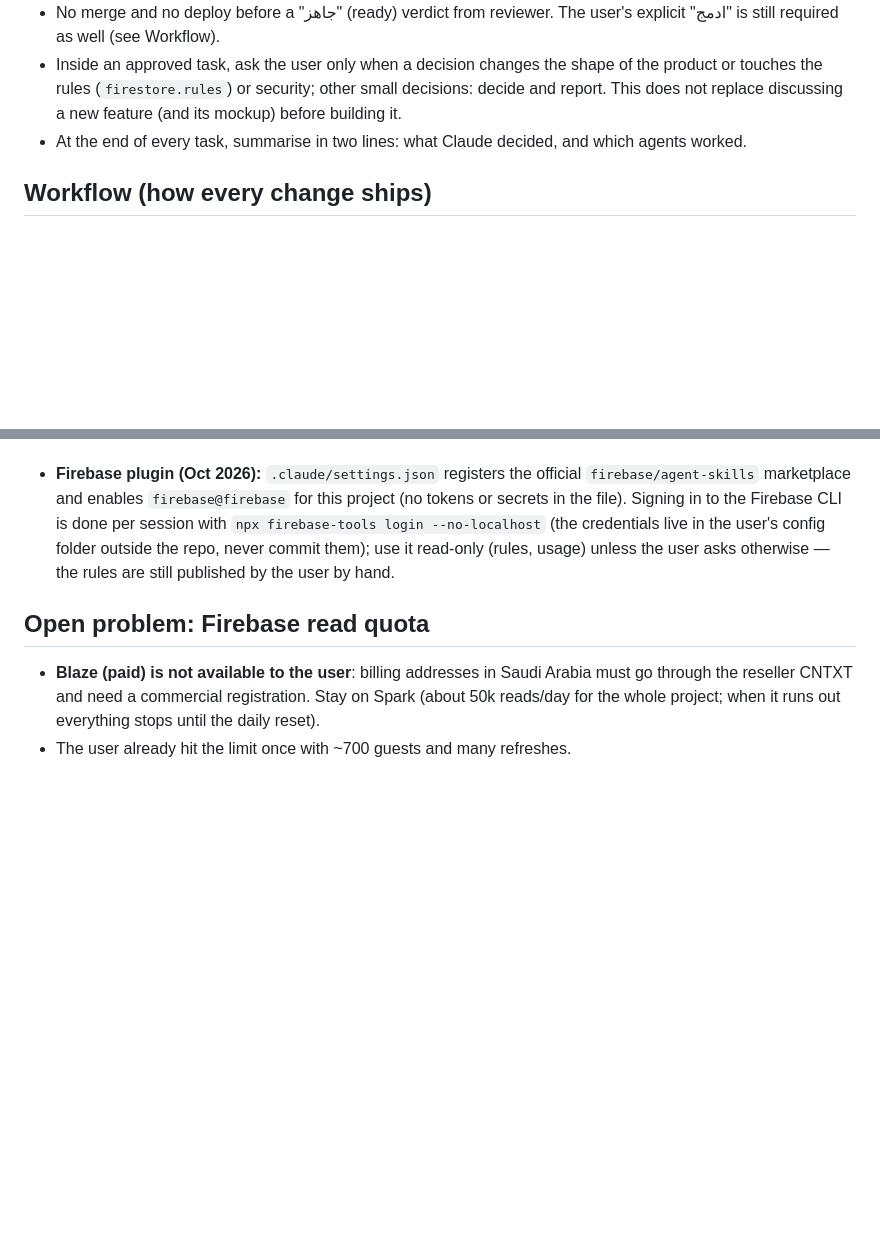
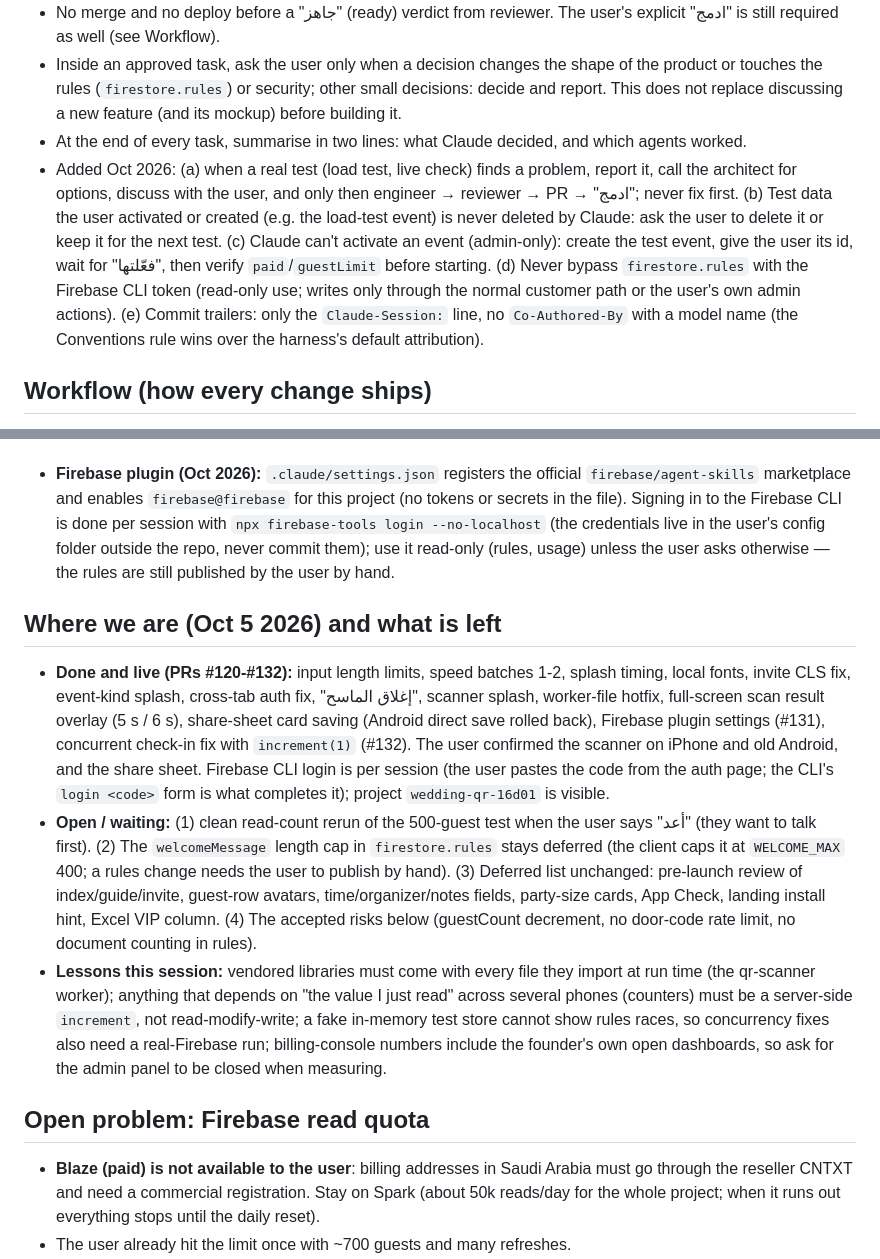
Before and after one commit to hsalahs/hsalahs.github.io, a Markdown page: CLAUDE.md, 2 parts joined by grey strips. GitHub-like rendering; blank space fills up the shorter version.

Commit message:
CLAUDE.md: load-test results, current status and open items, new working rules
Claude-Session: https://claude.ai/code/session_01DLUgavqviPVpEvw3NN3tFG

```diff
--- a/CLAUDE.md
+++ b/CLAUDE.md
@@ -48,6 +48,7 @@ These are standing instructions the user gave in chat for how to respond, not pr
 - No merge and no deploy before a "جاهز" (ready) verdict from reviewer. The user's explicit "ادمج" is still required as well (see Workflow).
 - Inside an approved task, ask the user only when a decision changes the shape of the product or touches the rules (`firestore.rules`) or security; other small decisions: decide and report. This does not replace discussing a new feature (and its mockup) before building it.
 - At the end of every task, summarise in two lines: what Claude decided, and which agents worked.
+- Added Oct 2026: (a) when a real test (load test, live check) finds a problem, report it, call the architect for options, discuss with the user, and only then engineer → reviewer → PR → "ادمج"; never fix first. (b) Test data the user activated or created (e.g. the load-test event) is never deleted by Claude: ask the user to delete it or keep it for the next test. (c) Claude can't activate an event (admin-only): create the test event, give the user its id, wait for "فعّلتها", then verify `paid`/`guestLimit` before starting. (d) Never bypass `firestore.rules` with the Firebase CLI token (read-only use; writes only through the normal customer path or the user's own admin actions). (e) Commit trailers: only the `Claude-Session:` line, no `Co-Authored-By` with a model name (the Conventions rule wins over the harness's default attribution).
 
 ## Workflow (how every change ships)
 1. Start from `origin/main`: `git fetch origin main && git checkout -B claude/code-review-rhjmxj origin/main`. Then `git merge -X ours origin/claude/code-review-rhjmxj` so the push fast-forwards (force-push is blocked).
@@ -114,6 +115,11 @@ These are standing instructions the user gave in chat for how to respond, not pr
 
 - **Firebase plugin (Oct 2026):** `.claude/settings.json` registers the official `firebase/agent-skills` marketplace and enables `firebase@firebase` for this project (no tokens or secrets in the file). Signing in to the Firebase CLI is done per session with `npx firebase-tools login --no-localhost` (the credentials live in the user's config folder outside the repo, never commit them); use it read-only (rules, usage) unless the user asks otherwise — the rules are still published by the user by hand.
 
+## Where we are (Oct 5 2026) and what is left
+- **Done and live (PRs #120-#132):** input length limits, speed batches 1-2, splash timing, local fonts, invite CLS fix, event-kind splash, cross-tab auth fix, "إغلاق الماسح", scanner splash, worker-file hotfix, full-screen scan result overlay (5 s / 6 s), share-sheet card saving (Android direct save rolled back), Firebase plugin settings (#131), concurrent check-in fix with `increment(1)` (#132). The user confirmed the scanner on iPhone and old Android, and the share sheet. Firebase CLI login is per session (the user pastes the code from the auth page; the CLI's `login <code>` form is what completes it); project `wedding-qr-16d01` is visible.
+- **Open / waiting:** (1) clean read-count rerun of the 500-guest test when the user says "أعد" (they want to talk first). (2) The `welcomeMessage` length cap in `firestore.rules` stays deferred (the client caps it at `WELCOME_MAX` 400; a rules change needs the user to publish by hand). (3) Deferred list unchanged: pre-launch review of index/guide/invite, guest-row avatars, time/organizer/notes fields, party-size cards, App Check, landing install hint, Excel VIP column. (4) The accepted risks below (guestCount decrement, no door-code rate limit, no document counting in rules).
+- **Lessons this session:** vendored libraries must come with every file they import at run time (the qr-scanner worker); anything that depends on "the value I just read" across several phones (counters) must be a server-side `increment`, not read-modify-write; a fake in-memory test store cannot show rules races, so concurrency fixes also need a real-Firebase run; billing-console numbers include the founder's own open dashboards, so ask for the admin panel to be closed when measuring.
+
 ## Open problem: Firebase read quota
 - **Blaze (paid) is not available to the user**: billing addresses in Saudi Arabia must go through the reseller CNTXT and need a commercial registration. Stay on Spark (about 50k reads/day for the whole project; when it runs out everything stops until the daily reset).
 - The user already hit the limit once with ~700 guests and many refreshes.
```
Also changed, not shown: other parts of CLAUDE.md (+2 -0 lines).
